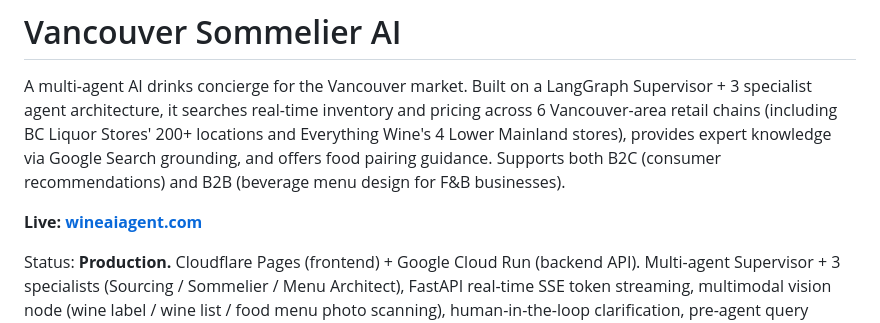
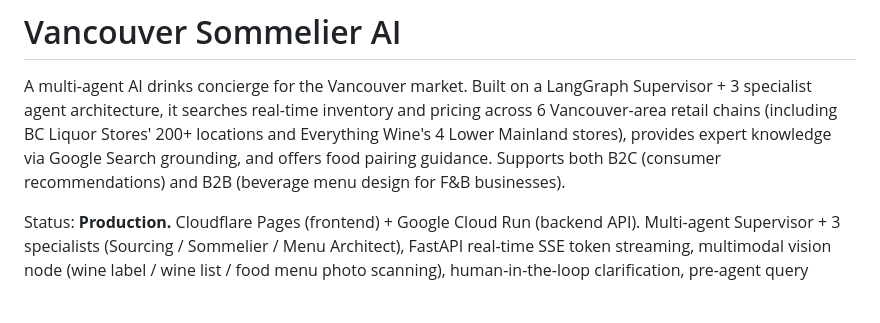
Before and after one commit to SUM-AI-ca/Vancouver-Sommelier-AI, a Markdown page: README.md, the part around the change. Rendered like a GitHub page; blank space fills up the shorter version.

```diff
--- a/README.md
+++ b/README.md
@@ -1,8 +1,6 @@
 # Vancouver Sommelier AI
 
 A multi-agent AI drinks concierge for the Vancouver market. Built on a LangGraph Supervisor + 3 specialist agent architecture, it searches real-time inventory and pricing across 6 Vancouver-area retail chains (including BC Liquor Stores' 200+ locations and Everything Wine's 4 Lower Mainland stores), provides expert knowledge via Google Search grounding, and offers food pairing guidance. Supports both B2C (consumer recommendations) and B2B (beverage menu design for F&B businesses).
-
-**Live: [wineaiagent.com](https://wineaiagent.com)**
 
 Status: **Production.** Cloudflare Pages (frontend) + Google Cloud Run (backend API). Multi-agent Supervisor + 3 specialists (Sourcing / Sommelier / Menu Architect), FastAPI real-time SSE token streaming, multimodal vision node (wine label / wine list / food menu photo scanning), human-in-the-loop clarification, pre-agent query validation gate, request timeout + error recovery, LLM-as-judge quality eval pipeline.
 
```
